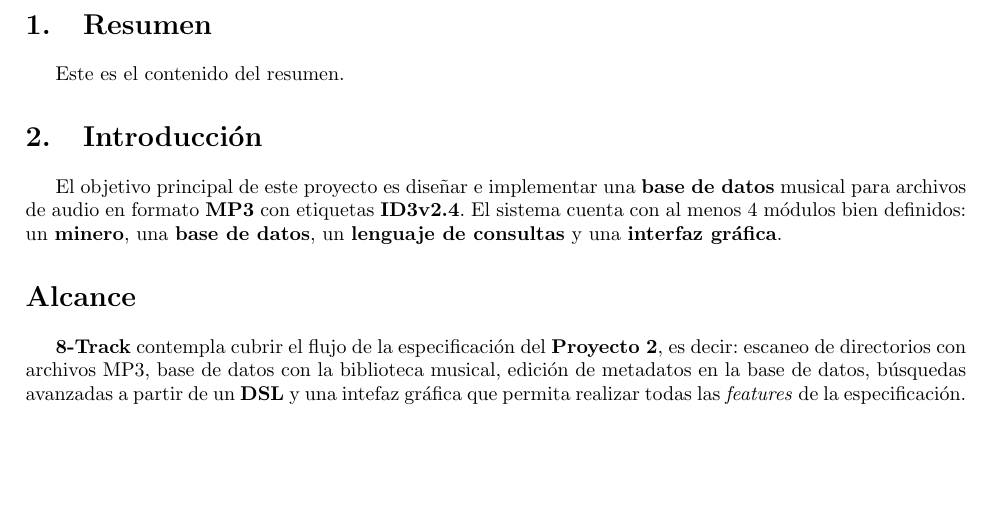
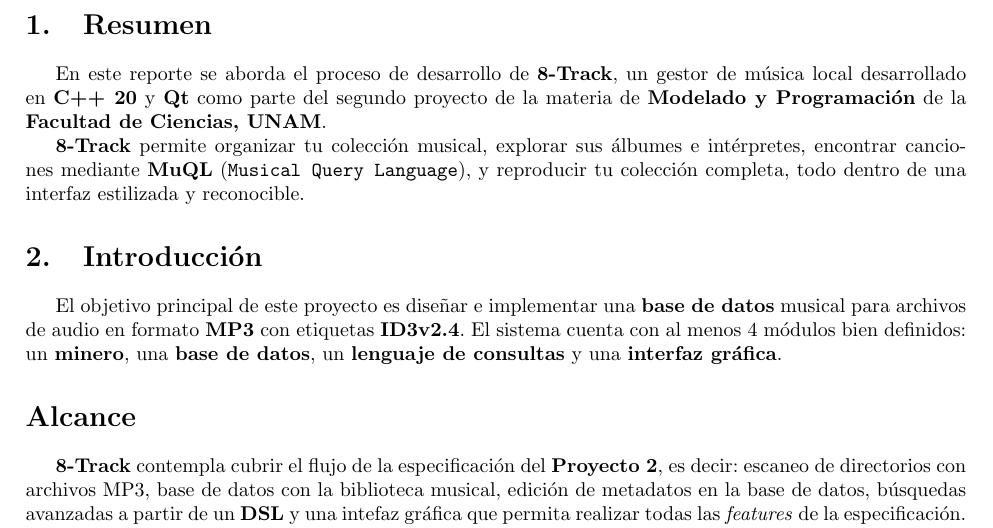
Before and after one commit to evanrock520-ciencias/8-Track, a LaTeX document (docs/report/main.tex, which reads docs/report/sections/00-summary.tex): part of page 2 of 18, cut so that both start at the same text, the shorter picture padded with empty space. Compiled offline with pdfLaTeX.

Commit message:
docs: añade resumen

```diff
--- a/docs/report/sections/00-summary.tex
+++ b/docs/report/sections/00-summary.tex
@@ -1,3 +1,9 @@
 \section{Resumen}
 
-Este es el contenido del resumen.
+En este reporte se aborda el proceso de desarrollo de \textbf{8-Track}, un gestor de música
+local desarrollado en \textbf{C++ 20} y \textbf{Qt} como parte del segundo proyecto de la
+materia de \textbf{Modelado y Programación} de la \textbf{Facultad de Ciencias, UNAM}.
+
+\textbf{8-Track} permite organizar tu colección musical, explorar sus álbumes e intérpretes,
+encontrar canciones mediante \textbf{MuQL} (\texttt{Musical Query Language}), y reproducir tu
+colección completa, todo dentro de una interfaz estilizada y reconocible.
```
